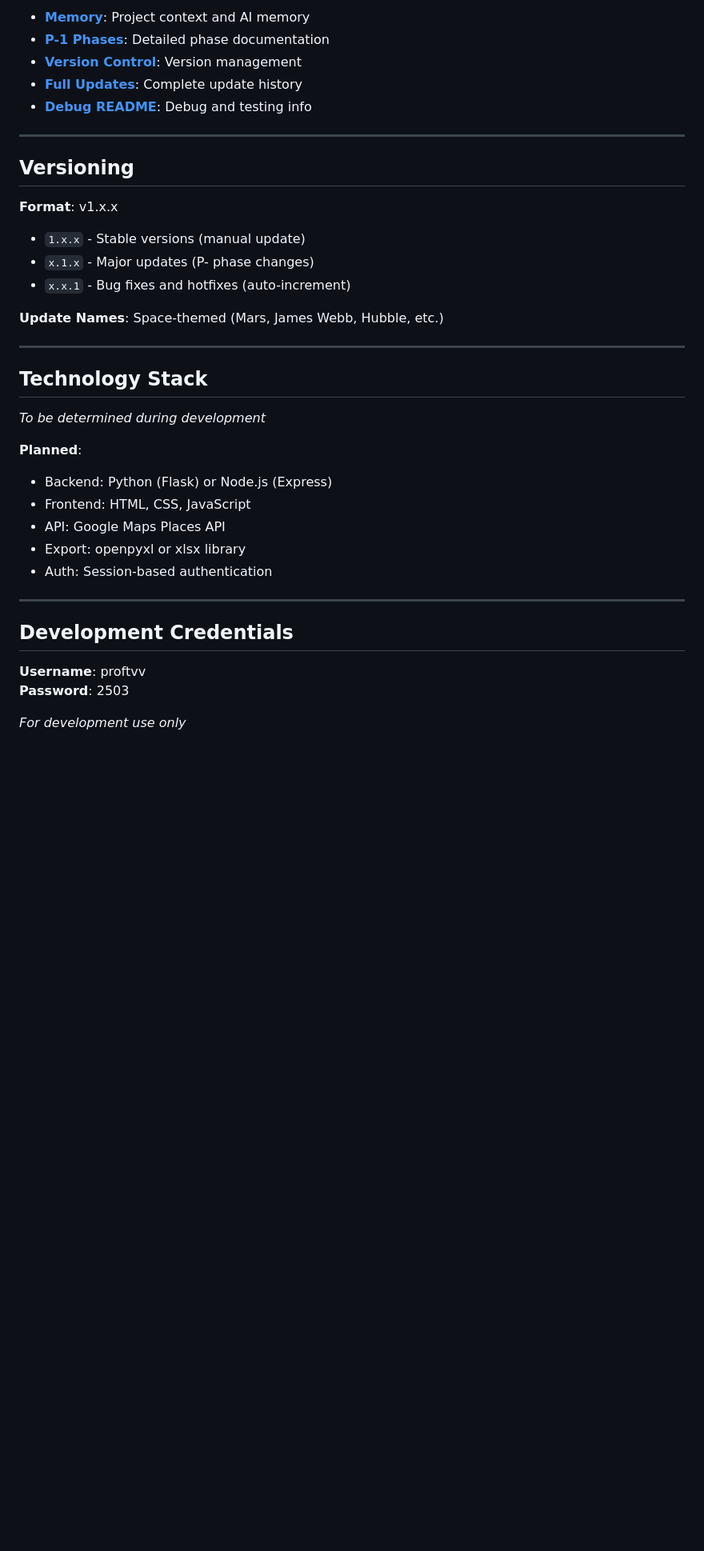
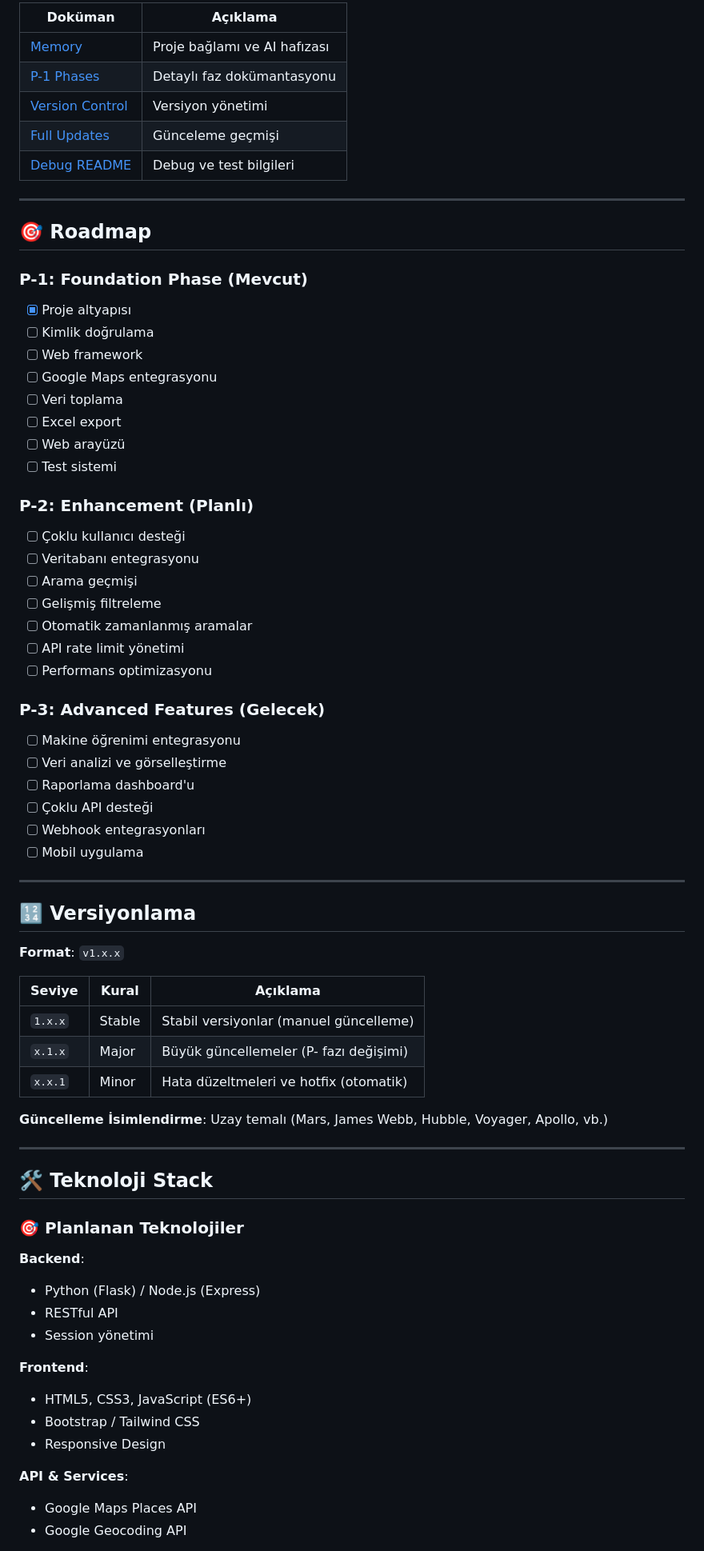
Before and after one commit to proftvv/p-mark-III, a Markdown page: README.md, the part around the change printed below. Shown: that part at 80% size. GitHub-like rendering; blank space fills up the shorter version.

Commit message:
Update: Enhanced README.md with professional design and correct contact info

```diff
--- a/README.md
+++ b/README.md
@@ -85,40 +168,74 @@ P-Mark-III/
 
-- **[Memory](memory.md)**: Project context and AI memory
-- **[P-1 Phases](docs/P-1-phases.md)**: Detailed phase documentation
-- **[Version Control](versions/version-control.json)**: Version management
-- **[Full Updates](versions/full-updates.md)**: Complete update history
-- **[Debug README](debug/README.md)**: Debug and testing info
+| Doküman | Açıklama |
+|---------|----------|
+| [Memory](memory.md) | Proje bağlamı ve AI hafızası |
+| [P-1 Phases](docs/P-1-phases.md) | Detaylı faz dokümantasyonu |
+| [Version Control](versions/version-control.json) | Versiyon yönetimi |
+| [Full Updates](versions/full-updates.md) | Günceleme geçmişi |
+| [Debug README](debug/README.md) | Debug ve test bilgileri |
 
 ---
 
-## Versioning
+## 🎯 Roadmap
 
-**Format**: v1.x.x
+### P-1: Foundation Phase (Mevcut)
+- [x] Proje altyapısı
+- [ ] Kimlik doğrulama
+- [ ] Web framework
+- [ ] Google Maps entegrasyonu
+- [ ] Veri toplama
+- [ ] Excel export
+- [ ] Web arayüzü
+- [ ] Test sistemi
 
-- `1.x.x` - Stable versions (manual update)
-- `x.1.x` - Major updates (P- phase changes)
-- `x.x.1` - Bug fixes and hotfixes (auto-increment)
+### P-2: Enhancement (Planlı)
+- [ ] Çoklu kullanıcı desteği
+- [ ] Veritabanı entegrasyonu
+- [ ] Arama geçmişi
+- [ ] Gelişmiş filtreleme
+- [ ] Otomatik zamanlanmış aramalar
+- [ ] API rate limit yönetimi
+- [ ] Performans optimizasyonu
 
-**Update Names**: Space-themed (Mars, James Webb, Hubble, etc.)
+### P-3: Advanced Features (Gelecek)
+- [ ] Makine öğrenimi entegrasyonu
+- [ ] Veri analizi ve görselleştirme
+- [ ] Raporlama dashboard'u
+- [ ] Çoklu API desteği
+- [ ] Webhook entegrasyonları
+- [ ] Mobil uygulama
 
 ---
 
-## Technology Stack
+## 🔢 Versiyonlama
 
-*To be determined during development*
+**Format**: `v1.x.x`
 
-**Planned**:
-- Backend: Python (Flask) or Node.js (Express)
-- Frontend: HTML, CSS, JavaScript
-- API: Google Maps Places API
-- Export: openpyxl or xlsx library
-- Auth: Session-based authentication
+| Seviye | Kural | Açıklama |
+|--------|-------|----------|
+| `1.x.x` | Stable | Stabil versiyonlar (manuel güncelleme) |
+| `x.1.x` | Major | Büyük güncellemeler (P- fazı değişimi) |
+| `x.x.1` | Minor | Hata düzeltmeleri ve hotfix (otomatik) |
+
+**Güncelleme İsimlendirme**: Uzay temalı (Mars, James Webb, Hubble, Voyager, Apollo, vb.)
 
 ---
 
-## Development Credentials
+## 🛠️ Teknoloji Stack
 
-**Username**: proftvv
-**Password**: 2503
+### 🎯 Planlanan Teknolojiler
 
-*For development use only*
+**Backend**:
+- Python (Flask) / Node.js (Express)
+- RESTful API
+- Session yönetimi
+
+**Frontend**:
+- HTML5, CSS3, JavaScript (ES6+)
+- Bootstrap / Tailwind CSS
+- Responsive Design
+
+**API & Services**:
+- Google Maps Places API
+- Google Geocoding API
+
```
Also changed, not shown: other parts of README.md (+189 -58 lines).
